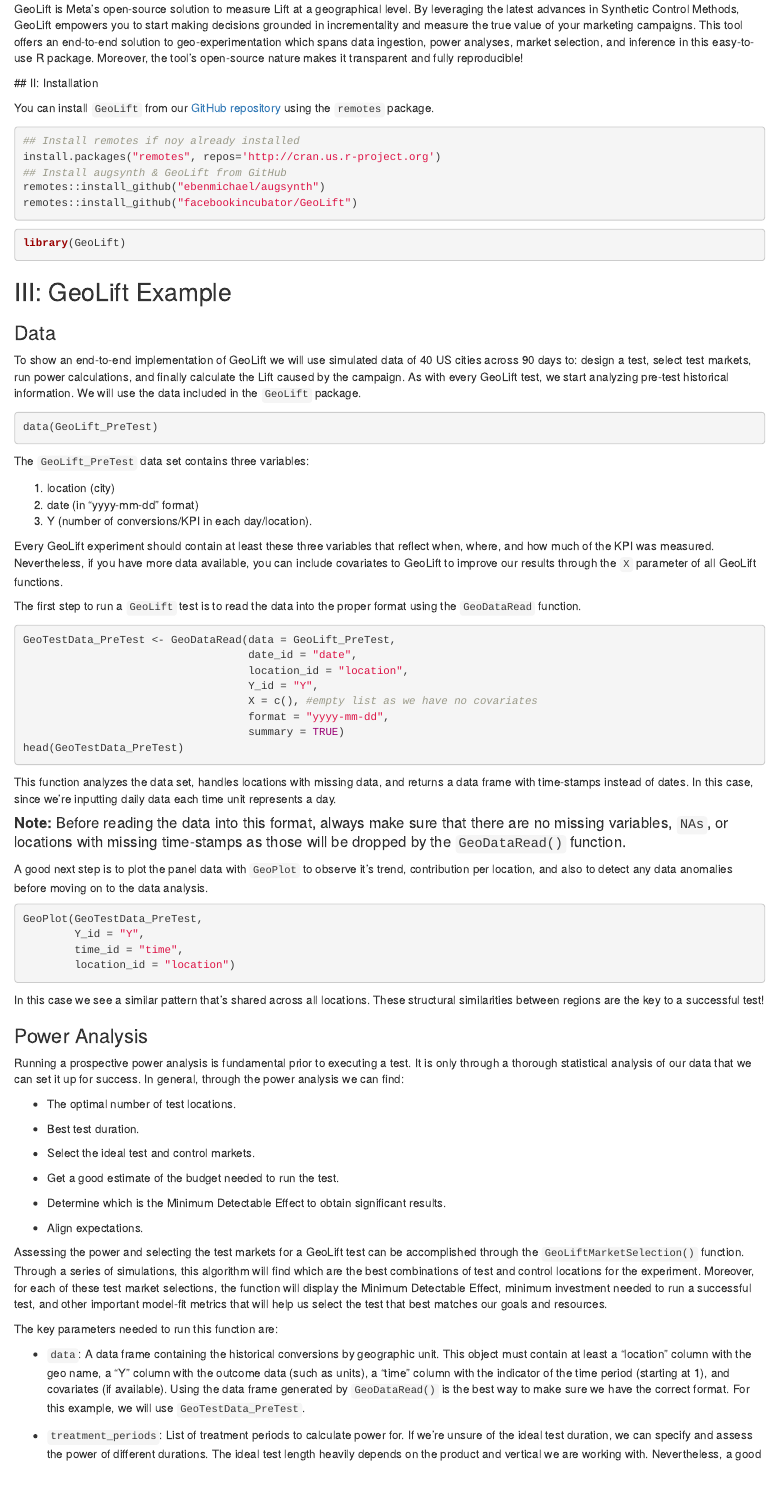
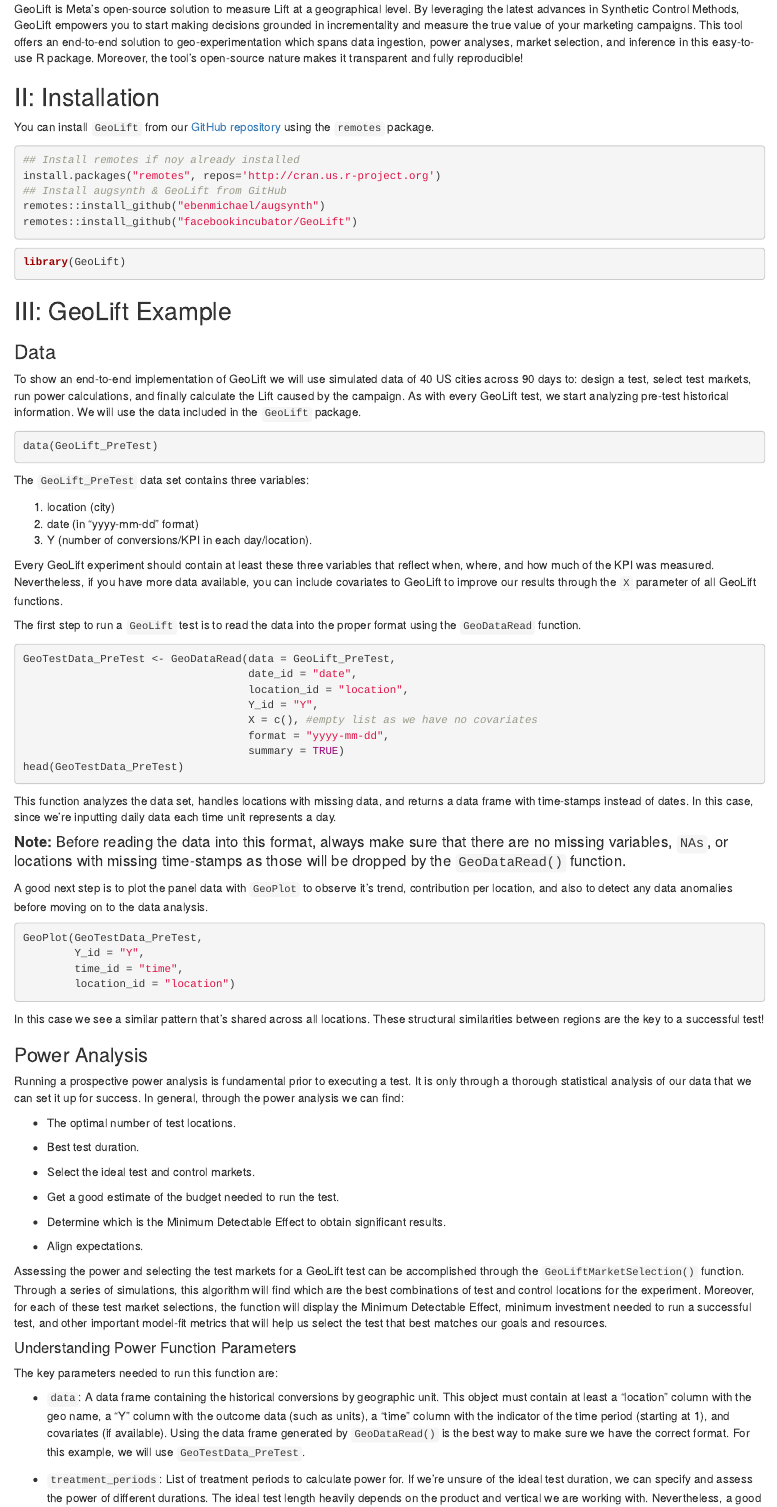
Before and after one commit to facebookincubator/GeoLift, an R Markdown document (vignettes/GeoLift_Walkthrough.Rmd): the page in a window 1100 px wide, from 560 px down. Rendered offline with R 4.5, knitr and Pandoc, with nearby package versions; the code chunks are not run, so their results and figures are left out.

Commit message:
added subtitle for power params

```diff
--- a/vignettes/GeoLift_Walkthrough.Rmd
+++ b/vignettes/GeoLift_Walkthrough.Rmd
@@ -2,8 +2,6 @@
 title: "GeoLift Walkthrough"
 output:
   html_document: default
-  md_document:
-    variant: markdown_github
 knit:
   rmarkdown::render("GeoLift_Walkthrough.Rmd", output_format = "all")
 vignette: >
@@ -115,6 +113,8 @@
 * Align expectations.
 
 Assessing the power and selecting the test markets for a GeoLift test can be accomplished through the `GeoLiftMarketSelection()` function. Through a series of simulations, this algorithm will find which are the best combinations of test and control locations for the experiment. Moreover, for each of these test market selections, the function will display the Minimum Detectable Effect, minimum investment needed to run a successful test, and other important model-fit metrics that will help us select the test that best matches our goals and resources.
+
+#### Understanding Power Function Parameters
 
 The key parameters needed to run this function are:
 
```
Also changed, not shown: vignettes/GeoLift_Walkthrough.Rmd (6 more changed lines).
